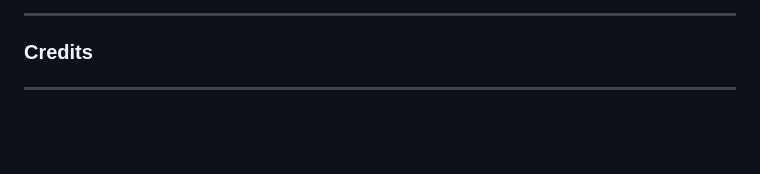
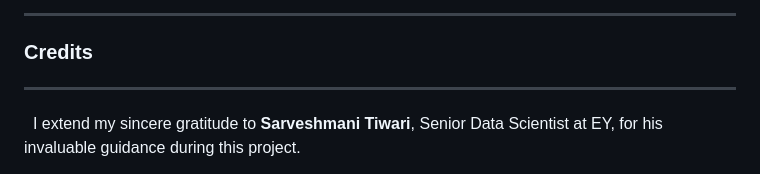
Before and after one commit to GAuravY19/Credit-card-approval-predictor, a Markdown page: README.md, the part around the change. Drawn GitHub-style; blank space fills up the shorter version.

Commit message:
Added Credit section

```diff
--- a/README.md
+++ b/README.md
@@ -46,3 +46,4 @@
 
 ### Credits
 <hr>
+&nbsp; I extend my sincere gratitude to <b>Sarveshmani Tiwari</b>, Senior Data Scientist at EY, for his invaluable guidance during this project.
```
